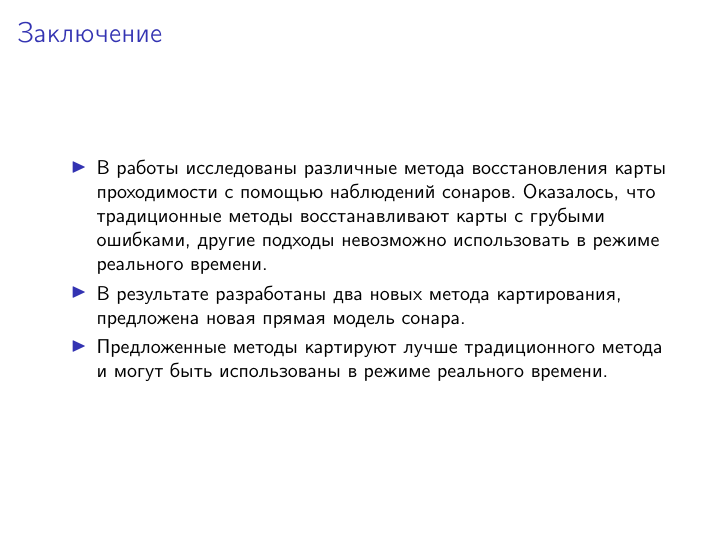
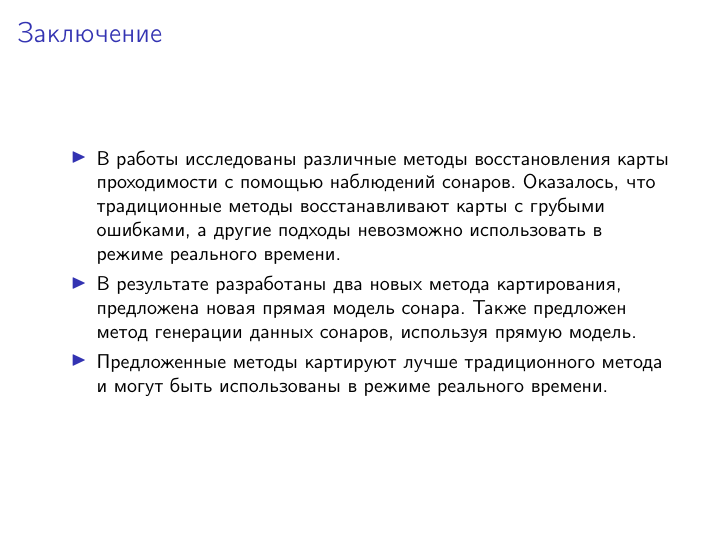
Before and after one commit to denzist/disser_master, LaTeX slides (presentation.tex): page 26 of 26. Compiled offline with pdfLaTeX; the source files are stored in an older character set and shown here as Unicode.

Commit message:
presentation results fixed

```diff
--- a/presentation.tex
+++ b/presentation.tex
@@ -514,9 +514,9 @@
 \begin{frame}{Заключение}
 
 \begin{itemize}
-  \item В работы исследованы различные метода восстановления карты проходимости с помощью наблюдений сонаров. Оказалось, что традиционные методы восстанавливают карты с грубыми ошибками, другие подходы невозможно использовать в режиме реального времени.
+  \item В работы исследованы различные методы восстановления карты проходимости с помощью наблюдений сонаров. Оказалось, что традиционные методы восстанавливают карты с грубыми ошибками, а другие подходы невозможно использовать в режиме реального времени.
 
-  \item В результате разработаны два новых метода картирования, предложена новая прямая модель сонара.
+  \item В результате разработаны два новых метода картирования, предложена новая прямая модель сонара. Также предложен метод генерации данных сонаров, используя прямую модель.
 
   \item Предложенные методы картируют лучше традиционного метода и могут быть использованы в режиме реального времени.
 
```
Also changed, not shown: presentation.pdf.
